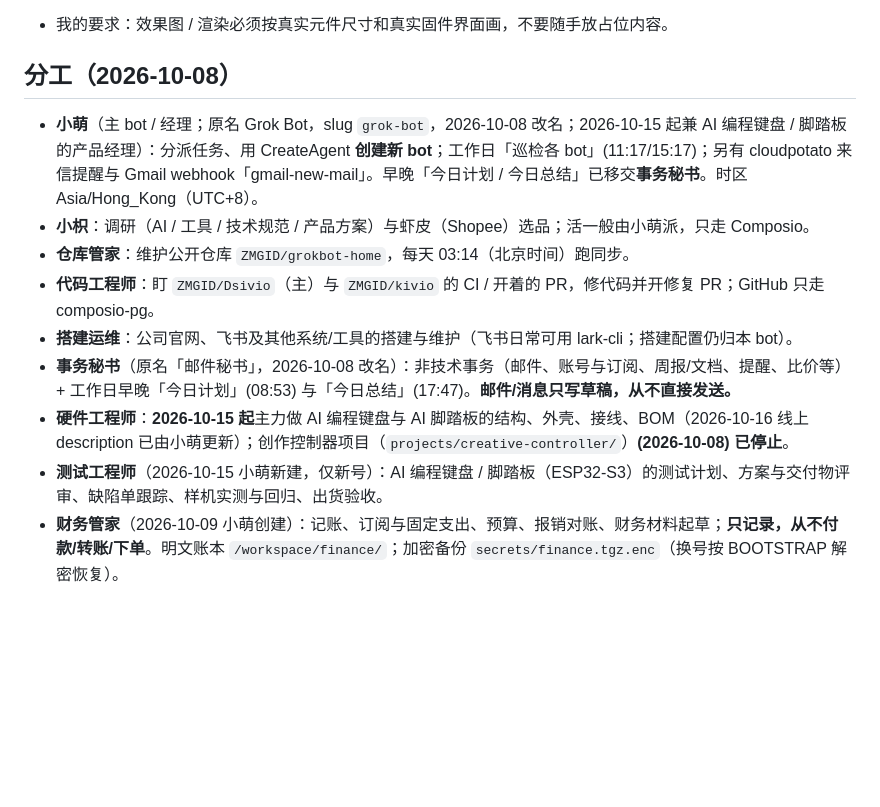
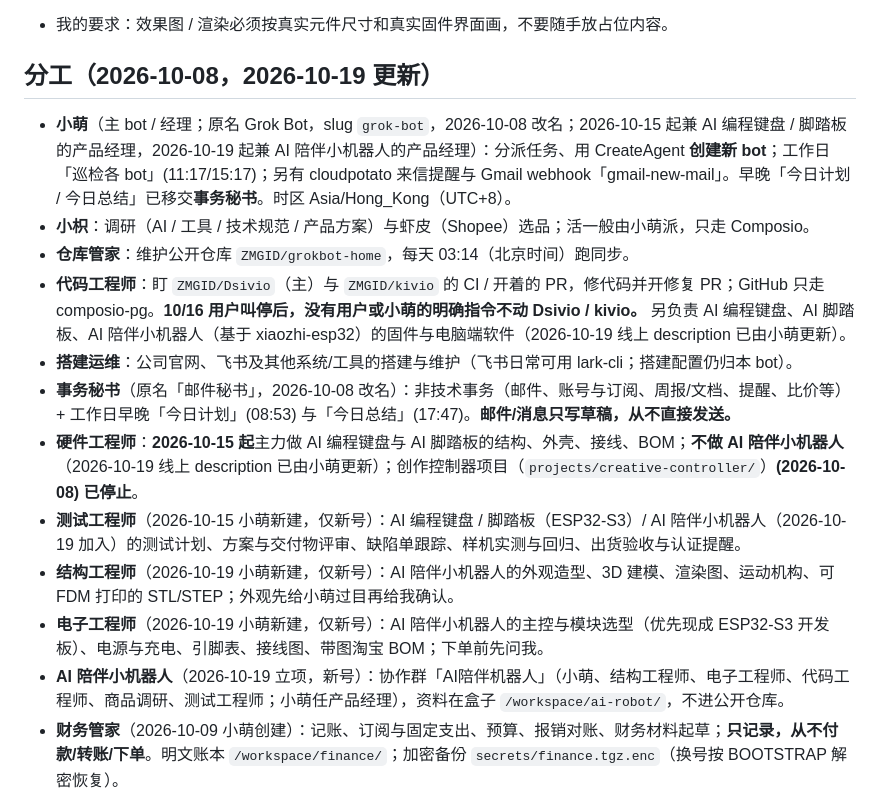
Before and after one commit to ZMGID/grokbot-home, a Markdown page: CONTEXT.md, the part around the change. Rendered like a GitHub page; blank space fills up the shorter version.

Commit message:
sync: 2026-10-19 11:3x Asia/Shanghai（新号：BOOTSTRAP bot 清单加结构、电子工程师与「AI陪伴机器人」群；根 CONTEXT 分工段更新）

```diff
--- a/CONTEXT.md
+++ b/CONTEXT.md
@@ -56,16 +56,19 @@
 - 状态（2026-10-17 凌晨）：键盘外观被我否掉 v4 后重做 **v5 系列**——键帽露出 5.5 mm、楔形外壳（前沿 18 mm）、**切换用 EC11 + 3D 打印旋钮帽，长按 F16 做备用**（我 10-16 定）、旋钮在右上、状态灯用**旋钮外圈光环**（方案 B，我 10-16 选）、屏幕按 0.96 寸 SSD1306 实际尺寸和真实固件界面画；固件 1.1.0（旋钮 / 长按切换、模式存闪存、USB + 蓝牙，未上真板）。踏板铰链验收线定 3 倍 100 kg，样件实测，不过就换已做好的 Φ10 销轴版。给老板的产品介绍：**要写成申报书式正式文档，不要 PPT 风格**（10-17 凌晨已出 24 页申报书 PDF + Word 和完整资料包）。仍待我定：固件许可证、首发配色、踏板默认按键、零件核价谁做；公差试件需我自己打印。
 - 我的要求：效果图 / 渲染必须按真实元件尺寸和真实固件界面画，不要随手放占位内容。
 
-## 分工（2026-10-08）
+## 分工（2026-10-08，2026-10-19 更新）
 
-- **小萌**（主 bot / 经理；原名 Grok Bot，slug `grok-bot`，2026-10-08 改名；2026-10-15 起兼 AI 编程键盘 / 脚踏板的产品经理）：分派任务、用 CreateAgent **创建新 bot**；工作日「巡检各 bot」(11:17/15:17)；另有 cloudpotato 来信提醒与 Gmail webhook「gmail-new-mail」。早晚「今日计划 / 今日总结」已移交**事务秘书**。时区 Asia/Hong_Kong（UTC+8）。
+- **小萌**（主 bot / 经理；原名 Grok Bot，slug `grok-bot`，2026-10-08 改名；2026-10-15 起兼 AI 编程键盘 / 脚踏板的产品经理，2026-10-19 起兼 AI 陪伴小机器人的产品经理）：分派任务、用 CreateAgent **创建新 bot**；工作日「巡检各 bot」(11:17/15:17)；另有 cloudpotato 来信提醒与 Gmail webhook「gmail-new-mail」。早晚「今日计划 / 今日总结」已移交**事务秘书**。时区 Asia/Hong_Kong（UTC+8）。
 - **小枳**：调研（AI / 工具 / 技术规范 / 产品方案）与虾皮（Shopee）选品；活一般由小萌派，只走 Composio。
 - **仓库管家**：维护公开仓库 `ZMGID/grokbot-home`，每天 03:14（北京时间）跑同步。
-- **代码工程师**：盯 `ZMGID/Dsivio`（主）与 `ZMGID/kivio` 的 CI / 开着的 PR，修代码并开修复 PR；GitHub 只走 composio-pg。
+- **代码工程师**：盯 `ZMGID/Dsivio`（主）与 `ZMGID/kivio` 的 CI / 开着的 PR，修代码并开修复 PR；GitHub 只走 composio-pg。**10/16 用户叫停后，没有用户或小萌的明确指令不动 Dsivio / kivio。** 另负责 AI 编程键盘、AI 脚踏板、AI 陪伴小机器人（基于 xiaozhi-esp32）的固件与电脑端软件（2026-10-19 线上 description 已由小萌更新）。
 - **搭建运维**：公司官网、飞书及其他系统/工具的搭建与维护（飞书日常可用 lark-cli；搭建配置仍归本 bot）。
 - **事务秘书**（原名「邮件秘书」，2026-10-08 改名）：非技术事务（邮件、账号与订阅、周报/文档、提醒、比价等）+ 工作日早晚「今日计划」(08:53) 与「今日总结」(17:47)。**邮件/消息只写草稿，从不直接发送。**
-- **硬件工程师**：**2026-10-15 起**主力做 AI 编程键盘与 AI 脚踏板的结构、外壳、接线、BOM（2026-10-16 线上 description 已由小萌更新）；创作控制器项目（`projects/creative-controller/`）**(2026-10-08) 已停止**。
-- **测试工程师**（2026-10-15 小萌新建，仅新号）：AI 编程键盘 / 脚踏板（ESP32-S3）的测试计划、方案与交付物评审、缺陷单跟踪、样机实测与回归、出货验收。
+- **硬件工程师**：**2026-10-15 起**主力做 AI 编程键盘与 AI 脚踏板的结构、外壳、接线、BOM；**不做 AI 陪伴小机器人**（2026-10-19 线上 description 已由小萌更新）；创作控制器项目（`projects/creative-controller/`）**(2026-10-08) 已停止**。
+- **测试工程师**（2026-10-15 小萌新建，仅新号）：AI 编程键盘 / 脚踏板（ESP32-S3）/ AI 陪伴小机器人（2026-10-19 加入）的测试计划、方案与交付物评审、缺陷单跟踪、样机实测与回归、出货验收与认证提醒。
+- **结构工程师**（2026-10-19 小萌新建，仅新号）：AI 陪伴小机器人的外观造型、3D 建模、渲染图、运动机构、可 FDM 打印的 STL/STEP；外观先给小萌过目再给我确认。
+- **电子工程师**（2026-10-19 小萌新建，仅新号）：AI 陪伴小机器人的主控与模块选型（优先现成 ESP32-S3 开发板）、电源与充电、引脚表、接线图、带图淘宝 BOM；下单前先问我。
+- **AI 陪伴小机器人**（2026-10-19 立项，新号）：协作群「AI陪伴机器人」（小萌、结构工程师、电子工程师、代码工程师、商品调研、测试工程师；小萌任产品经理），资料在盒子 `/workspace/ai-robot/`，不进公开仓库。
 - **财务管家**（2026-10-09 小萌创建）：记账、订阅与固定支出、预算、报销对账、财务材料起草；**只记录，从不付款/转账/下单**。明文账本 `/workspace/finance/`；加密备份 `secrets/finance.tgz.enc`（换号按 BOOTSTRAP 解密恢复）。
 
 （2026-10-08 用户已删除 **dr eggbot**；原先「设计并创建 bot」改由主 bot **小萌**自己做。）
```
Also changed, not shown: BOOTSTRAP.md (+5 -5 lines).
